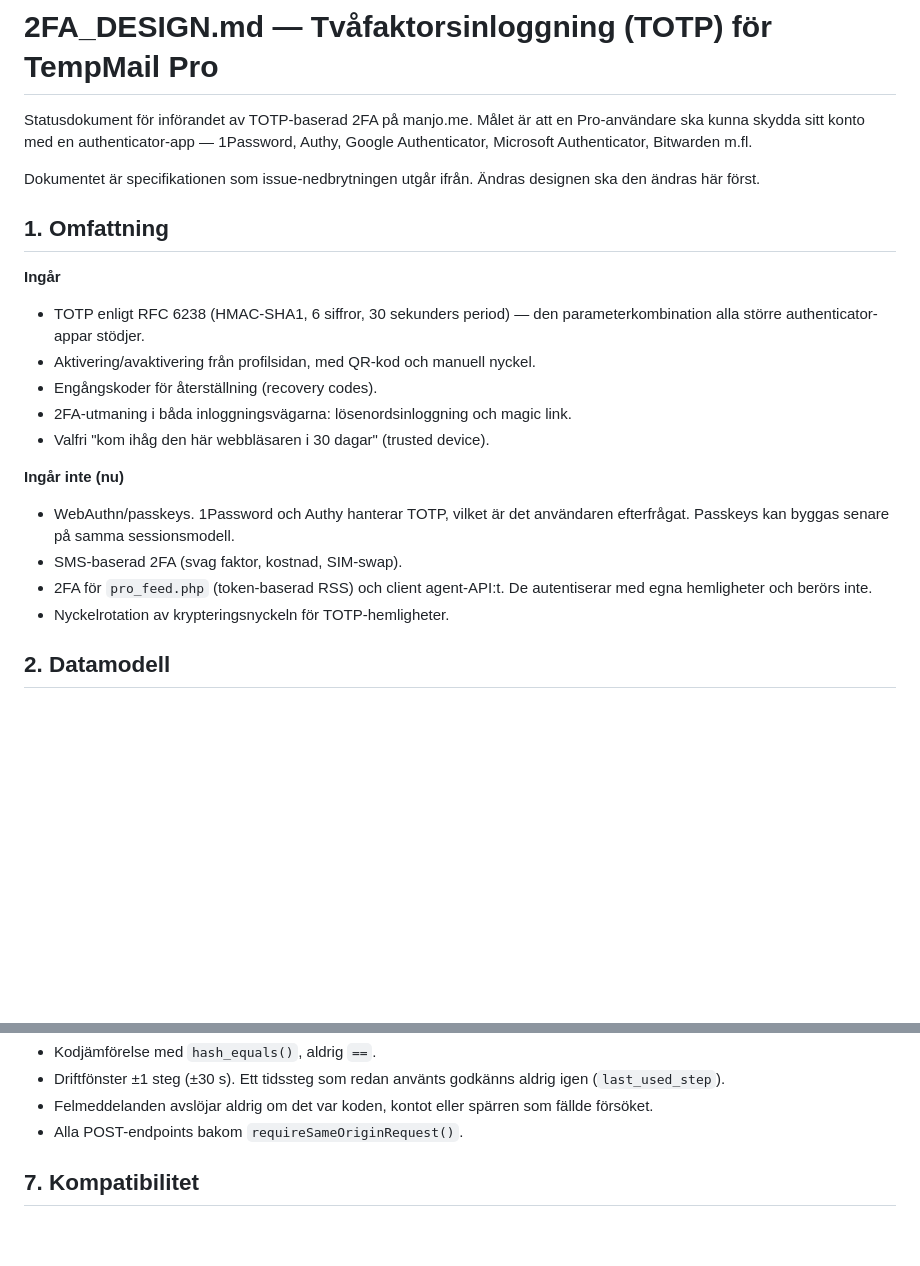
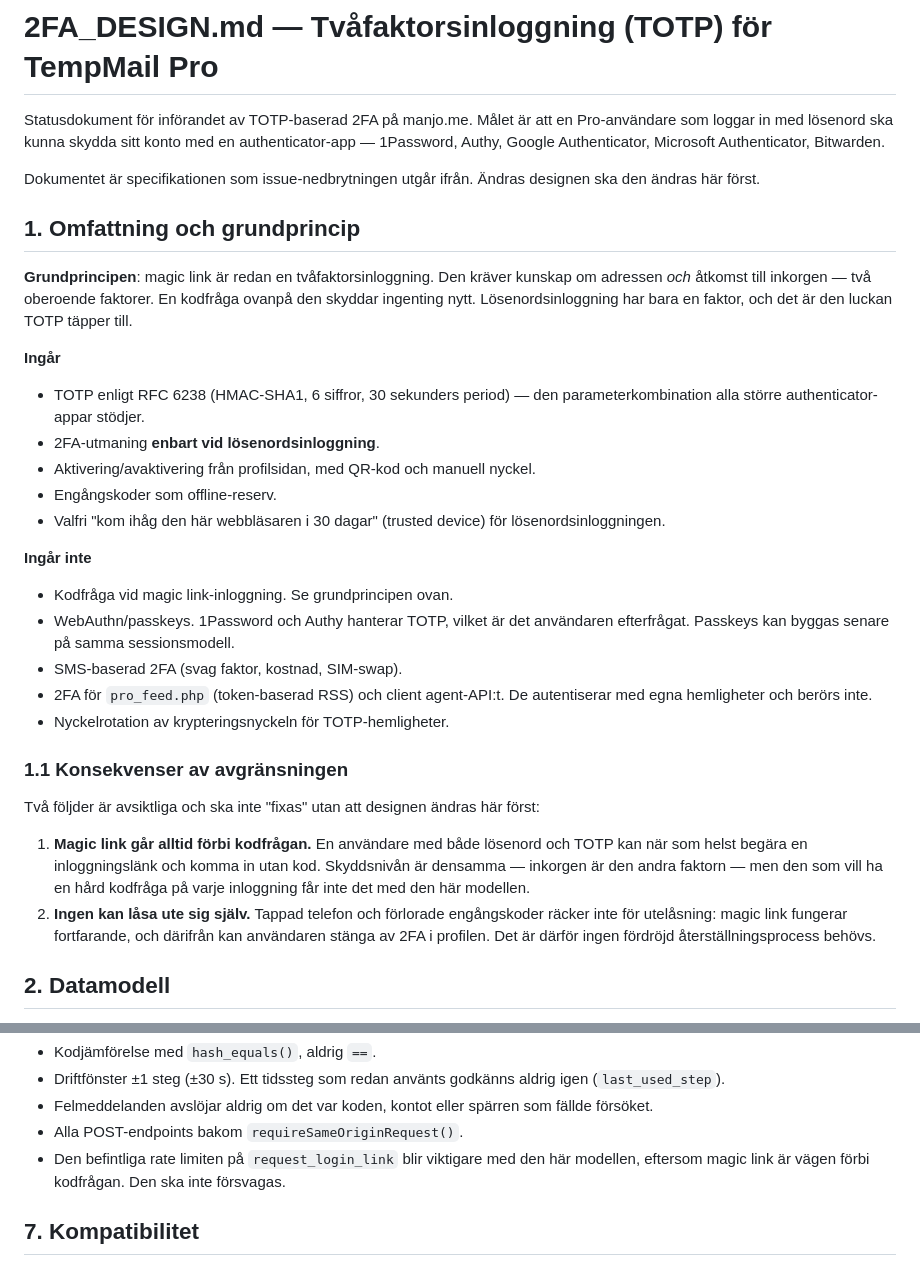
Before and after one commit to Manjo-Consulting-AB/tempmail, a Markdown page: documentaion/2FA_DESIGN.md, 2 parts joined by grey strips. Rendered like a GitHub page; blank space fills up the shorter version.

```diff
--- a/documentaion/2FA_DESIGN.md
+++ b/documentaion/2FA_DESIGN.md
@@ -1,29 +1,51 @@
 # 2FA_DESIGN.md — Tvåfaktorsinloggning (TOTP) för TempMail Pro
 
 Statusdokument för införandet av TOTP-baserad 2FA på manjo.me. Målet är att en
-Pro-användare ska kunna skydda sitt konto med en authenticator-app —
-1Password, Authy, Google Authenticator, Microsoft Authenticator, Bitwarden m.fl.
+Pro-användare som loggar in med lösenord ska kunna skydda sitt konto med en
+authenticator-app — 1Password, Authy, Google Authenticator, Microsoft
+Authenticator, Bitwarden.
 
 Dokumentet är specifikationen som issue-nedbrytningen utgår ifrån. Ändras
 designen ska den ändras här först.
 
-## 1. Omfattning
+## 1. Omfattning och grundprincip
+
+**Grundprincipen**: magic link är redan en tvåfaktorsinloggning. Den kräver
+kunskap om adressen *och* åtkomst till inkorgen — två oberoende faktorer. En
+kodfråga ovanpå den skyddar ingenting nytt. Lösenordsinloggning har bara en
+faktor, och det är den luckan TOTP täpper till.
 
 **Ingår**
 - TOTP enligt RFC 6238 (HMAC-SHA1, 6 siffror, 30 sekunders period) — den
   parameterkombination alla större authenticator-appar stödjer.
+- 2FA-utmaning **enbart vid lösenordsinloggning**.
 - Aktivering/avaktivering från profilsidan, med QR-kod och manuell nyckel.
-- Engångskoder för återställning (recovery codes).
-- 2FA-utmaning i båda inloggningsvägarna: lösenordsinloggning och magic link.
-- Valfri "kom ihåg den här webbläsaren i 30 dagar" (trusted device).
+- Engångskoder som offline-reserv.
+- Valfri "kom ihåg den här webbläsaren i 30 dagar" (trusted device) för
+  lösenordsinloggningen.
 
-**Ingår inte (nu)**
+**Ingår inte**
+- Kodfråga vid magic link-inloggning. Se grundprincipen ovan.
 - WebAuthn/passkeys. 1Password och Authy hanterar TOTP, vilket är det
   användaren efterfrågat. Passkeys kan byggas senare på samma sessionsmodell.
 - SMS-baserad 2FA (svag faktor, kostnad, SIM-swap).
 - 2FA för `pro_feed.php` (token-baserad RSS) och client agent-API:t. De
   autentiserar med egna hemligheter och berörs inte.
 - Nyckelrotation av krypteringsnyckeln för TOTP-hemligheter.
+
+### 1.1 Konsekvenser av avgränsningen
+
+Två följder är avsiktliga och ska inte "fixas" utan att designen ändras här
+först:
+
+1. **Magic link går alltid förbi kodfrågan.** En användare med både lösenord
+   och TOTP kan när som helst begära en inloggningslänk och komma in utan kod.
+   Skyddsnivån är densamma — inkorgen är den andra faktorn — men den som vill
+   ha en hård kodfråga på varje inloggning får inte det med den här modellen.
+2. **Ingen kan låsa ute sig själv.** Tappad telefon och förlorade engångskoder
+   räcker inte för utelåsning: magic link fungerar fortfarande, och därifrån
+   kan användaren stänga av 2FA i profilen. Det är därför ingen fördröjd
+   återställningsprocess behövs.
 
 ## 2. Datamodell
 
@@ -170,6 +200,9 @@ engångskoder och alla trusted devices, och skicka notismail.
 - Felmeddelanden avslöjar aldrig om det var koden, kontot eller spärren som
   fällde försöket.
 - Alla POST-endpoints bakom `requireSameOriginRequest()`.
+- Den befintliga rate limiten på `request_login_link` blir viktigare med den
+  här modellen, eftersom magic link är vägen förbi kodfrågan. Den ska inte
+  försvagas.
 
 ## 7. Kompatibilitet
 
```
Also changed, not shown: other parts of documentaion/2FA_DESIGN.md (+22 -14 lines).
